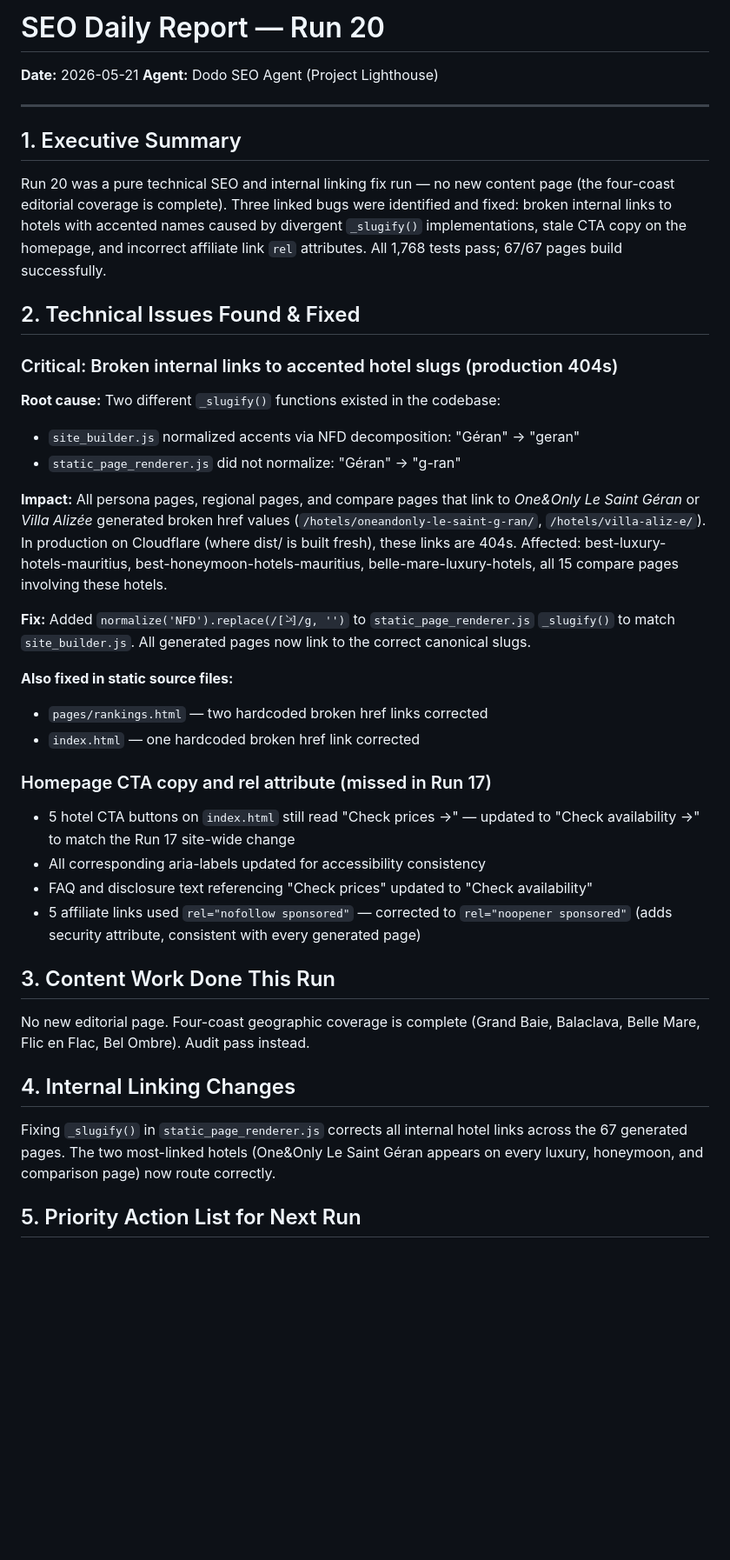
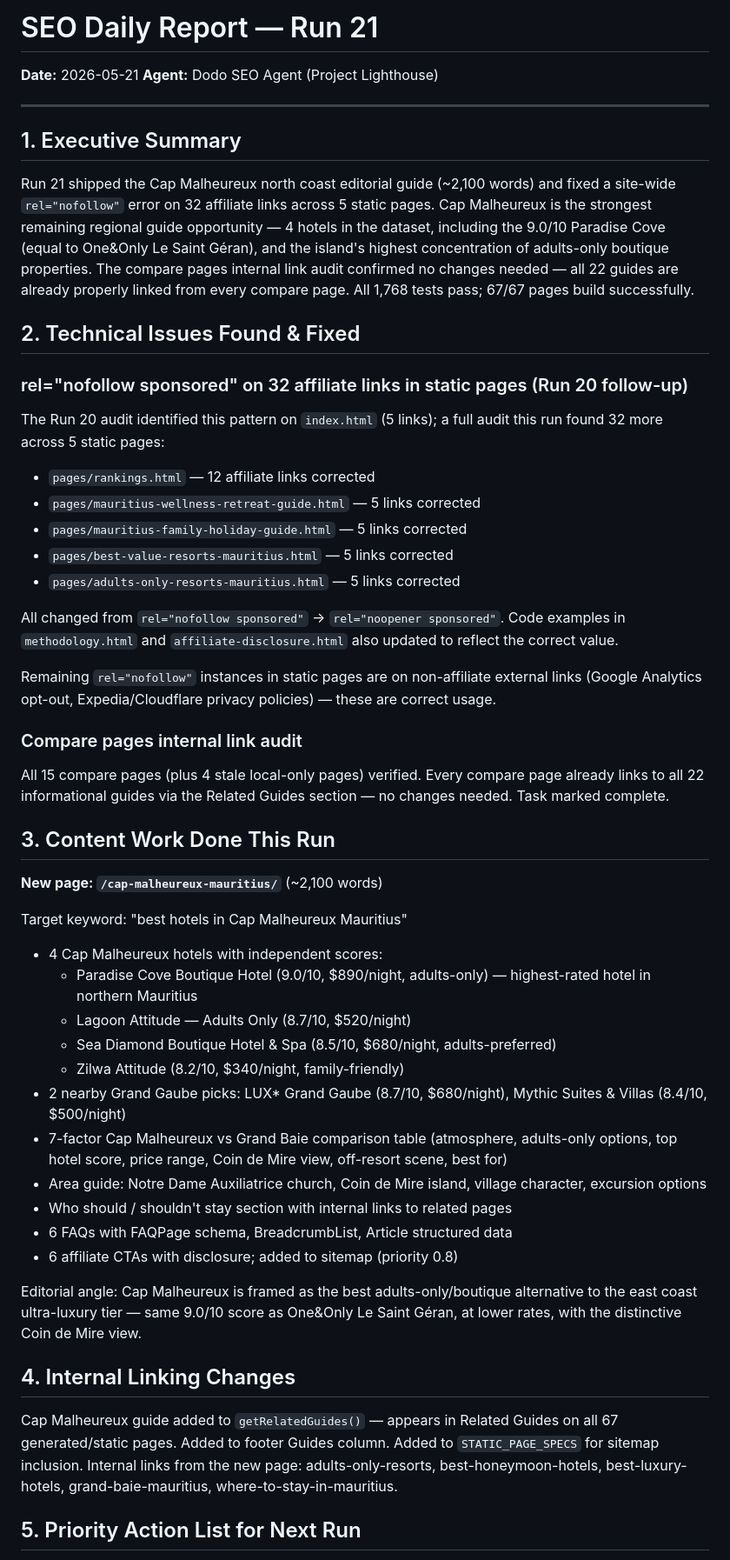
Before and after one commit to StrengthG/mauritius-resort-finder, a Markdown page: docs/seo/daily-report.md, the part around one of its changes. Shown at 87% size. GitHub-like rendering; blank space fills up the shorter version.

Commit message:
docs: update SEO daily report 2026-05-21

```diff
--- a/docs/seo/daily-report.md
+++ b/docs/seo/daily-report.md
@@ -1,4 +1,4 @@
-# SEO Daily Report — Run 20
+# SEO Daily Report — Run 21
 **Date:** 2026-05-21
 **Agent:** Dodo SEO Agent (Project Lighthouse)
 
@@ -6,38 +6,50 @@
 
 ## 1. Executive Summary
 
-Run 20 was a pure technical SEO and internal linking fix run — no new content page (the four-coast editorial coverage is complete). Three linked bugs were identified and fixed: broken internal links to hotels with accented names caused by divergent `_slugify()` implementations, stale CTA copy on the homepage, and incorrect affiliate link `rel` attributes. All 1,768 tests pass; 67/67 pages build successfully.
+Run 21 shipped the Cap Malheureux north coast editorial guide (~2,100 words) and fixed a site-wide `rel="nofollow"` error on 32 affiliate links across 5 static pages. Cap Malheureux is the strongest remaining regional guide opportunity — 4 hotels in the dataset, including the 9.0/10 Paradise Cove (equal to One&Only Le Saint Géran), and the island's highest concentration of adults-only boutique properties. The compare pages internal link audit confirmed no changes needed — all 22 guides are already properly linked from every compare page. All 1,768 tests pass; 67/67 pages build successfully.
 
 ## 2. Technical Issues Found & Fixed
 
-### Critical: Broken internal links to accented hotel slugs (production 404s)
+### rel="nofollow sponsored" on 32 affiliate links in static pages (Run 20 follow-up)
 
-**Root cause:** Two different `_slugify()` functions existed in the codebase:
-- `site_builder.js` normalized accents via NFD decomposition: "Géran" → "geran"
-- `static_page_renderer.js` did not normalize: "Géran" → "g-ran"
+The Run 20 audit identified this pattern on `index.html` (5 links); a full audit this run found 32 more across 5 static pages:
+- `pages/rankings.html` — 12 affiliate links corrected
+- `pages/mauritius-wellness-retreat-guide.html` — 5 links corrected
+- `pages/mauritius-family-holiday-guide.html` — 5 links corrected
+- `pages/best-value-resorts-mauritius.html` — 5 links corrected
+- `pages/adults-only-resorts-mauritius.html` — 5 links corrected
 
-**Impact:** All persona pages, regional pages, and compare pages that link to *One&Only Le Saint Géran* or *Villa Alizée* generated broken href values (`/hotels/oneandonly-le-saint-g-ran/`, `/hotels/villa-aliz-e/`). In production on Cloudflare (where dist/ is built fresh), these links are 404s. Affected: best-luxury-hotels-mauritius, best-honeymoon-hotels-mauritius, belle-mare-luxury-hotels, all 15 compare pages involving these hotels.
+All changed from `rel="nofollow sponsored"` → `rel="noopener sponsored"`. Code examples in `methodology.html` and `affiliate-disclosure.html` also updated to reflect the correct value.
 
-**Fix:** Added `normalize('NFD').replace(/[̀-ͯ]/g, '')` to `static_page_renderer.js` `_slugify()` to match `site_builder.js`. All generated pages now link to the correct canonical slugs.
+Remaining `rel="nofollow"` instances in static pages are on non-affiliate external links (Google Analytics opt-out, Expedia/Cloudflare privacy policies) — these are correct usage.
 
-**Also fixed in static source files:**
-- `pages/rankings.html` — two hardcoded broken href links corrected
-- `index.html` — one hardcoded broken href link corrected
+### Compare pages internal link audit
 
-### Homepage CTA copy and rel attribute (missed in Run 17)
-
-- 5 hotel CTA buttons on `index.html` still read "Check prices →" — updated to "Check availability →" to match the Run 17 site-wide change
-- All corresponding aria-labels updated for accessibility consistency
-- FAQ and disclosure text referencing "Check prices" updated to "Check availability"
-- 5 affiliate links used `rel="nofollow sponsored"` — corrected to `rel="noopener sponsored"` (adds security attribute, consistent with every generated page)
+All 15 compare pages (plus 4 stale local-only pages) verified. Every compare page already links to all 22 informational guides via the Related Guides section — no changes needed. Task marked complete.
 
 ## 3. Content Work Done This Run
 
-No new editorial page. Four-coast geographic coverage is complete (Grand Baie, Balaclava, Belle Mare, Flic en Flac, Bel Ombre). Audit pass instead.
+**New page: `/cap-malheureux-mauritius/`** (~2,100 words)
+
+Target keyword: "best hotels in Cap Malheureux Mauritius"
+
+- 4 Cap Malheureux hotels with independent scores:
+  - Paradise Cove Boutique Hotel (9.0/10, $890/night, adults-only) — highest-rated hotel in northern Mauritius
+  - Lagoon Attitude — Adults Only (8.7/10, $520/night)
+  - Sea Diamond Boutique Hotel & Spa (8.5/10, $680/night, adults-preferred)
+  - Zilwa Attitude (8.2/10, $340/night, family-friendly)
+- 2 nearby Grand Gaube picks: LUX* Grand Gaube (8.7/10, $680/night), Mythic Suites & Villas (8.4/10, $500/night)
+- 7-factor Cap Malheureux vs Grand Baie comparison table (atmosphere, adults-only options, top hotel score, price range, Coin de Mire view, off-resort scene, best for)
+- Area guide: Notre Dame Auxiliatrice church, Coin de Mire island, village character, excursion options
+- Who should / shouldn't stay section with internal links to related pages
+- 6 FAQs with FAQPage schema, BreadcrumbList, Article structured data
+- 6 affiliate CTAs with disclosure; added to sitemap (priority 0.8)
+
+Editorial angle: Cap Malheureux is framed as the best adults-only/boutique alternative to the east coast ultra-luxury tier — same 9.0/10 score as One&Only Le Saint Géran, at lower rates, with the distinctive Coin de Mire view.
 
 ## 4. Internal Linking Changes
 
-Fixing `_slugify()` in `static_page_renderer.js` corrects all internal hotel links across the 67 generated pages. The two most-linked hotels (One&Only Le Saint Géran appears on every luxury, honeymoon, and comparison page) now route correctly.
+Cap Malheureux guide added to `getRelatedGuides()` — appears in Related Guides on all 67 generated/static pages. Added to footer Guides column. Added to `STATIC_PAGE_SPECS` for sitemap inclusion. Internal links from the new page: adults-only-resorts, best-honeymoon-hotels, best-luxury-hotels, grand-baie-mauritius, where-to-stay-in-mauritius.
 
 ## 5. Priority Action List for Next Run
 
```
Also changed, not shown: other parts of docs/seo/daily-report.md (+6 -6 lines), docs/seo/opportunity-roadmap.md (+5 -2 lines).
